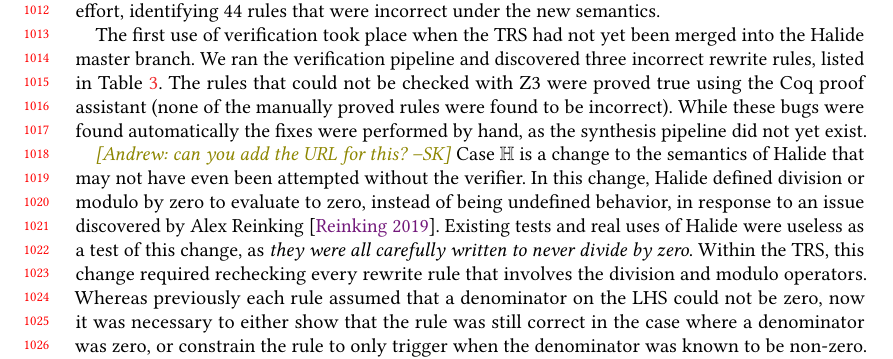
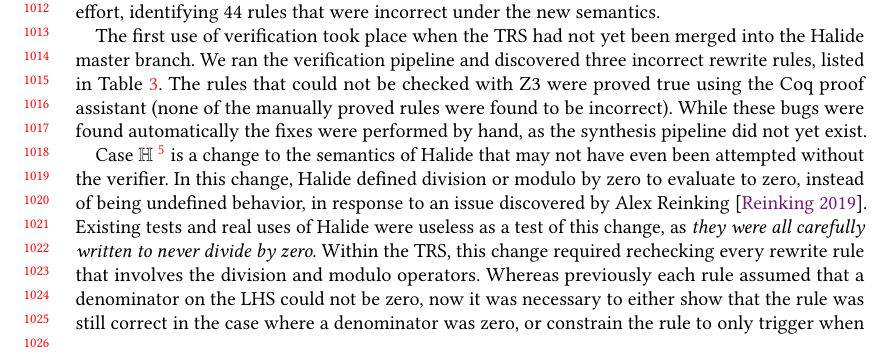
Before and after one commit to jn80842/synthsimplifierpaper, a LaTeX paper (main.tex): part of page 21 of 29, cut so that both start at the same text. Compiled offline with pdfLaTeX.

Commit message:
Fix footnote issue

```diff
--- a/main.tex
+++ b/main.tex
@@ -1650,8 +1650,15 @@ The Halide TRS has a stringent development process: new rules are peer reviewed
 
 The first use of verification took place when the TRS had not yet been merged into the Halide master branch. We ran the verification pipeline and discovered three incorrect rewrite rules, listed in Table~\ref{tab:verfirstround}. The rules that could not be checked with Z3 were proved true using the Coq proof assistant (none of the manually proved rules were found to be incorrect). While these bugs were found automatically the fixes were performed by hand, as the synthesis pipeline did not yet exist.
 
-\sak{Andrew: can you add the URL for this?}
-Case $\mathbb{H}$ is a change to the semantics of Halide that may not have even been attempted without the verifier. In this change, Halide defined division or modulo by zero to evaluate to zero, instead of being undefined behavior, in response to an issue discovered by Alex Reinking~\cite{reinkingthesis}. Existing tests and real uses of Halide were useless as a test of this change, as \emph{they were all carefully written to never divide by zero}. Within the TRS, this change required rechecking every rewrite rule that involves the division and modulo operators. Whereas previously each rule assumed that a denominator on the LHS could not be zero, now it was necessary to either show that the rule was still correct in the case where a denominator was zero, or constrain the rule to only trigger when the denominator was known to be non-zero. This was done by encoding the new semantics into the verifier, and reverifying all rules. Because division and modulo is involved, these rules cannot always be mechanically verified. 141 rules were reverified with a human in the loop by revisiting and modifying existing Coq proofs. The mechanical re-verification was all but push-button; the manual effort for updating the Coq proofs was non-trivial, but about half of the effort of writing the original proofs from scratch. In this process, 44 existing rules were found to be incorrect in the new semantics and fixed. (Two of them were in fact not related to division, but were instead the first discovery of the bugs injected in case $\mathbb{D}$ above.) The remaining 42 rules were modified to only trigger when the denominator was known to be non-zero, either by adding a predicate to the rule, or by exploiting the TRS’s ability to track constant bounds and alignment of subexpressions. Three examples of now-incorrect rules were:
+Case $\mathbb{H}$
+\footnote{
+\label{footnote:casesfi}
+$\mathbb{F}$: \url{https://github.com/halide/Halide/pull/4721}
+$\mathbb{G}$: \url{https://github.com/halide/Halide/pull/4772}
+$\mathbb{H}$: \url{https://github.com/halide/Halide/pull/4439}
+$\mathbb{I}$: \url{https://github.com/halide/Halide/pull/4850}
+}
+is a change to the semantics of Halide that may not have even been attempted without the verifier. In this change, Halide defined division or modulo by zero to evaluate to zero, instead of being undefined behavior, in response to an issue discovered by Alex Reinking~\cite{reinkingthesis}. Existing tests and real uses of Halide were useless as a test of this change, as \emph{they were all carefully written to never divide by zero}. Within the TRS, this change required rechecking every rewrite rule that involves the division and modulo operators. Whereas previously each rule assumed that a denominator on the LHS could not be zero, now it was necessary to either show that the rule was still correct in the case where a denominator was zero, or constrain the rule to only trigger when the denominator was known to be non-zero. This was done by encoding the new semantics into the verifier, and reverifying all rules. Because division and modulo is involved, these rules cannot always be mechanically verified. 141 rules were reverified with a human in the loop by revisiting and modifying existing Coq proofs. The mechanical re-verification was all but push-button; the manual effort for updating the Coq proofs was non-trivial, but about half of the effort of writing the original proofs from scratch. In this process, 44 existing rules were found to be incorrect in the new semantics and fixed. (Two of them were in fact not related to division, but were instead the first discovery of the bugs injected in case $\mathbb{D}$ above.) The remaining 42 rules were modified to only trigger when the denominator was known to be non-zero, either by adding a predicate to the rule, or by exploiting the TRS’s ability to track constant bounds and alignment of subexpressions. Three examples of now-incorrect rules were:
 
 \begin{align*}
 (x/y)*y + x\%y \rewrites & x \\
```
Also changed, not shown: main.tex (7 more changed lines).
